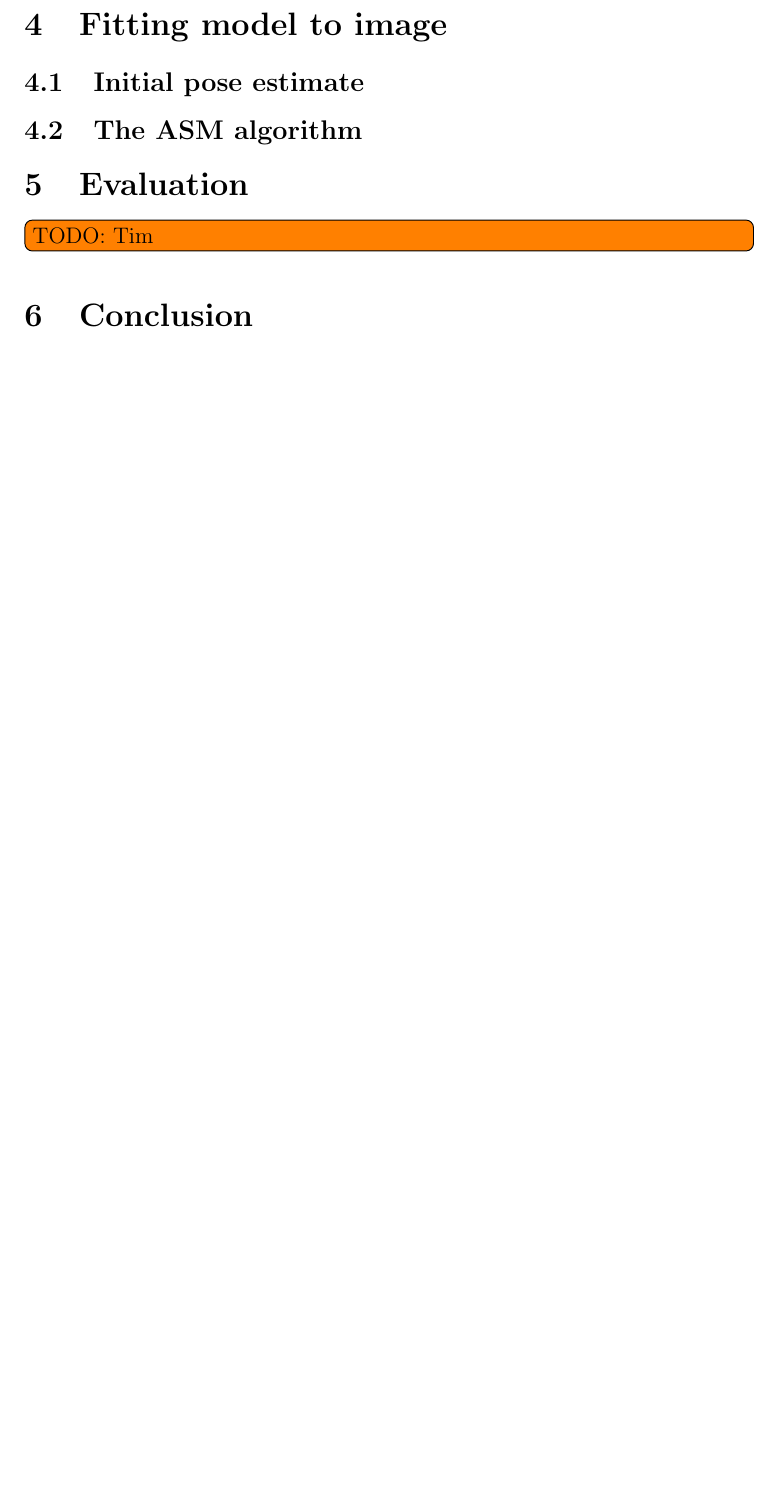
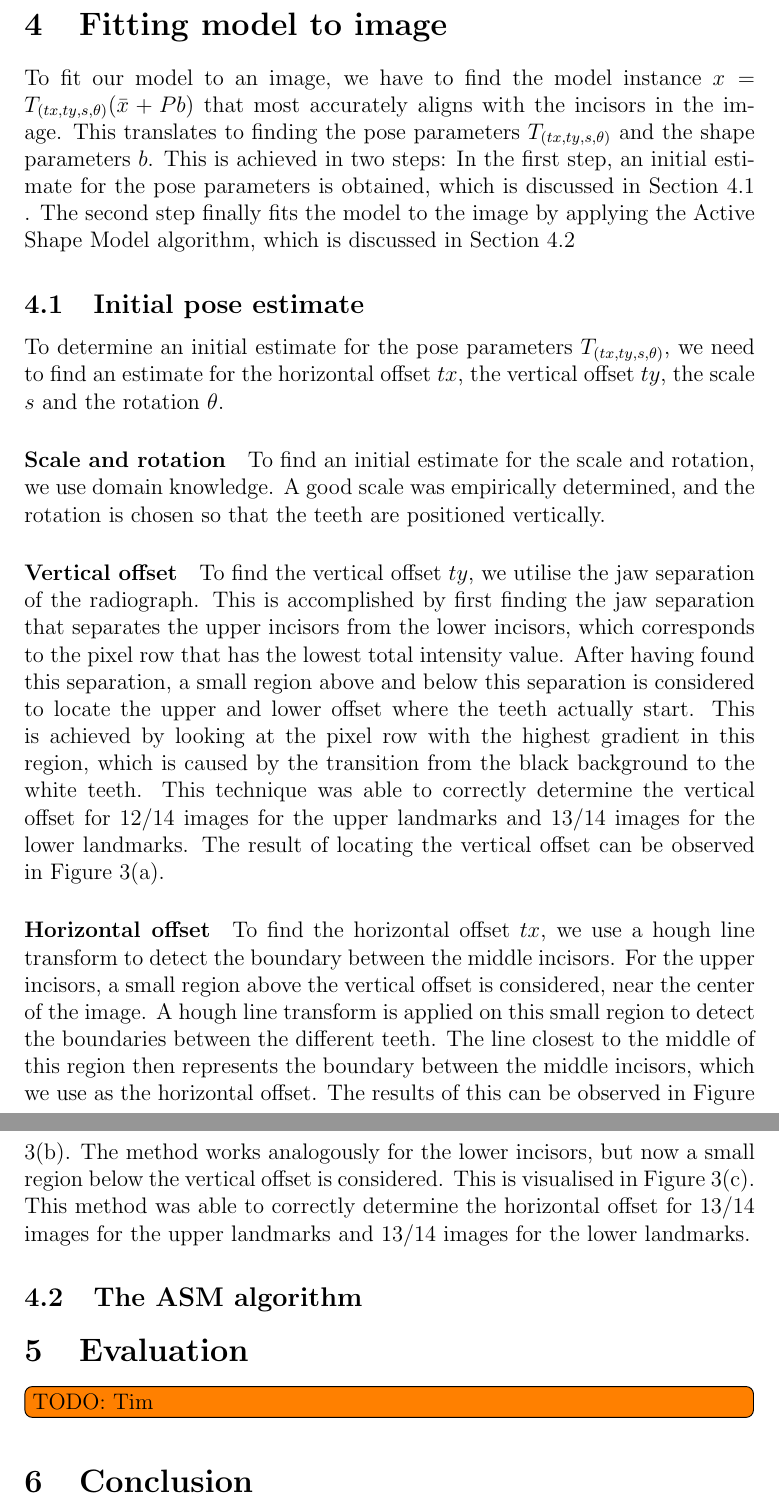
Before and after one commit to jorreee/CompVis, a LaTeX document (report/main.tex): part of page 6 of 7 before the commit and two parts of pages 6 and 7 of 8 after it, the two joined at a grey line, cut so that both start at the same text, the shorter picture padded with empty space. Compiled offline with pdfLaTeX.

Commit message:
Initial estimate in report

```diff
--- a/report/main.tex
+++ b/report/main.tex
@@ -99,9 +99,37 @@ The results of applying the different pre-processing steps on a dental radiograp
 
 
 \section{Fitting model to image}
-
+To fit our model to an image, we have to find the model instance $x =T_{(tx,ty,s,\theta)}(\bar{x} + Pb)$ that most accurately aligns with the incisors in the image.
+This translates to finding the pose parameters $T_{(tx,ty,s,\theta)}$ and the shape parameters $b$.
+This is achieved in two steps: In the first step, an initial estimate for the pose parameters is obtained, which is discussed in Section \ref{subsec:initial} . The second step finally fits the model to the image by applying the Active Shape Model algorithm, which is discussed in Section \ref{subsec:ASM}
 
 \subsection{Initial pose estimate}
+\label{subsec:initial}
+
+To determine an initial estimate for the pose parameters $T_{(tx,ty,s,\theta)}$, we need to find an estimate for the horizontal offset $tx$, the vertical offset $ty$, the scale $s$ and the rotation $\theta$.
+
+\paragraph{Scale and rotation}
+
+To find an initial estimate for the scale and rotation, we use domain knowledge. A good scale was empirically determined, and the rotation is chosen so that the teeth are positioned vertically.
+
+\paragraph{Vertical offset}
+
+To find the vertical offset $ty$, we utilise the jaw separation of the radiograph.
+This is accomplished by first finding the jaw separation that separates the upper incisors from the lower incisors, which corresponds to the pixel row that has the lowest total intensity value. After having found this separation, a small region above and below this separation is considered to locate the upper and lower offset where the teeth actually start. This is achieved by looking at the pixel row with the highest gradient in this region, which is caused by the transition from the black background to the white teeth.
+This technique was able to correctly determine the vertical offset for 12/14 images for the upper landmarks and 13/14 images for the lower landmarks.
+The result of locating the vertical offset can be observed in Figure \ref{init}(a).
+
+\paragraph{Horizontal offset}
+
+To find the horizontal offset $tx$, we use a hough line transform to detect the boundary between the middle incisors.
+For the upper incisors, a small region above the vertical offset is considered, near the center of the image.
+A hough line transform is applied on this small region to detect the boundaries between the different teeth.
+The line closest to the middle of this region then represents the boundary between the middle incisors, which we use as the horizontal offset.
+The results of this can be observed in Figure \ref{init}(b).
+The method works analogously for the lower incisors, but now a small region below the vertical offset is considered.
+This is visualised in Figure \ref{init}(c).
+This method was able to correctly determine the horizontal offset for 13/14 images for the upper landmarks and 13/14 images for the lower landmarks.
+
 
 \begin{figure}
   \centering
```
Also changed, not shown: report/main.tex (5 more changed lines), 2 other files.
